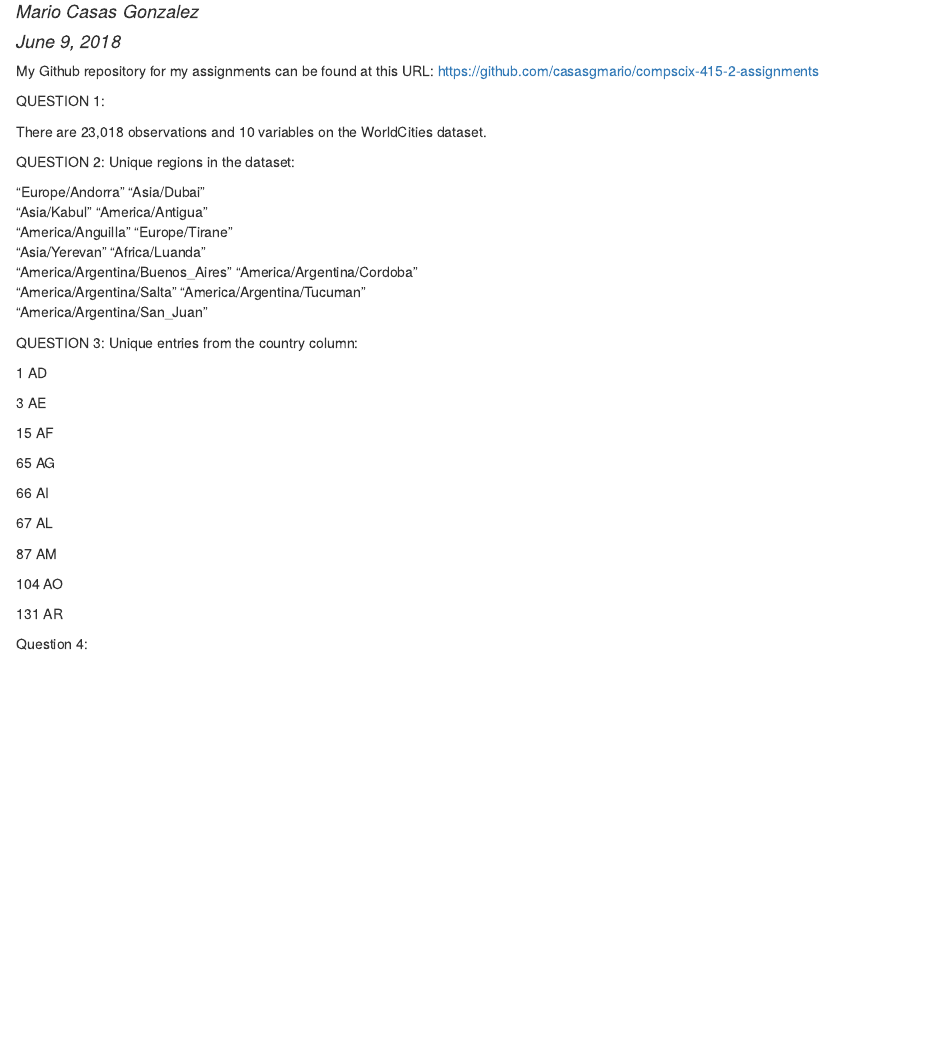
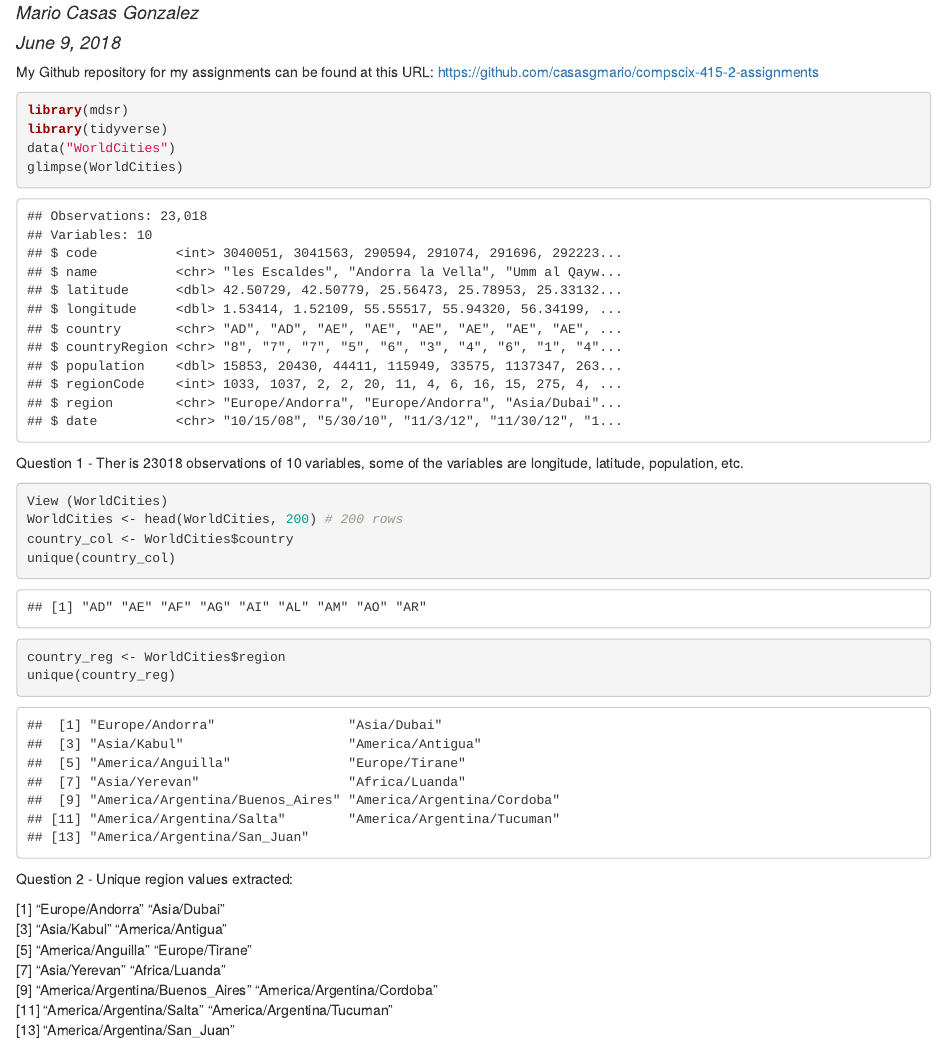
Before and after one commit to casasgmario/compscix-415-2-assignments, an R Markdown document (homework_1_CasasGonzalez_Mario.Rmd): the page in a window 1100 px wide, from 70 px down. The pictures show the output file homework_1_CasasGonzalez_Mario.html that the author committed with the source, opened offline.

Commit message:
Questions 1 and 2 Completed

````diff
--- a/homework_1_CasasGonzalez_Mario.Rmd
+++ b/homework_1_CasasGonzalez_Mario.Rmd
@@ -5,42 +5,38 @@ date: "June 9, 2018"
 output: html_document
 ---
 
-
+```{r setup, include=FALSE}
+knitr::opts_chunk$set(echo = TRUE)
+```
 
 My Github repository for my assignments can be found at this URL: https://github.com/casasgmario/compscix-415-2-assignments
 
-QUESTION 1:
+```{r load_packages, warning=FALSE, message=FALSE}
+library(mdsr)
+library(tidyverse)
+data("WorldCities")
+glimpse(WorldCities)
+```
 
-There are 23,018 observations and 10 variables on the WorldCities dataset.Some of the variable names are Name, Longitude, Latitude, country region, population...
+Question 1 - Ther is 23018 observations of 10 variables, some of the variables are longitude, latitude, population, etc.
 
-QUESTION 2: Unique regions in the dataset:
 
-"Europe/Andorra"                 "Asia/Dubai"
-"Asia/Kabul"                     "America/Antigua"
-"America/Anguilla"               "Europe/Tirane"
-"Asia/Yerevan"                   "Africa/Luanda"
-"America/Argentina/Buenos_Aires" "America/Argentina/Cordoba"
-"America/Argentina/Salta"        "America/Argentina/Tucuman"
-"America/Argentina/San_Juan"
+```{r Extract Parts of the data}
+View (WorldCities)
+WorldCities <- head(WorldCities, 200) # 200 rows
+country_col <- WorldCities$country
+unique(country_col)
+country_reg <- WorldCities$region
+unique(country_reg)
+```
 
-QUESTION 3: Unique entries from the country column:
 
-1        AD
+Question 2 - Unique region values extracted:
 
-3        AE
-
-15       AF
-
-65       AG
-
-66       AI
-
-67       AL
-
-87       AM
-
-104      AO
-
-131      AR
-
-Question 4 : Plot generated
+ [1] "Europe/Andorra"                 "Asia/Dubai"
+ [3] "Asia/Kabul"                     "America/Antigua"
+ [5] "America/Anguilla"               "Europe/Tirane"
+ [7] "Asia/Yerevan"                   "Africa/Luanda"
+ [9] "America/Argentina/Buenos_Aires" "America/Argentina/Cordoba"
+[11] "America/Argentina/Salta"        "America/Argentina/Tucuman"
+[13] "America/Argentina/San_Juan"
````
Also changed, not shown: homework_1_CasasGonzalez_Mario.html.
